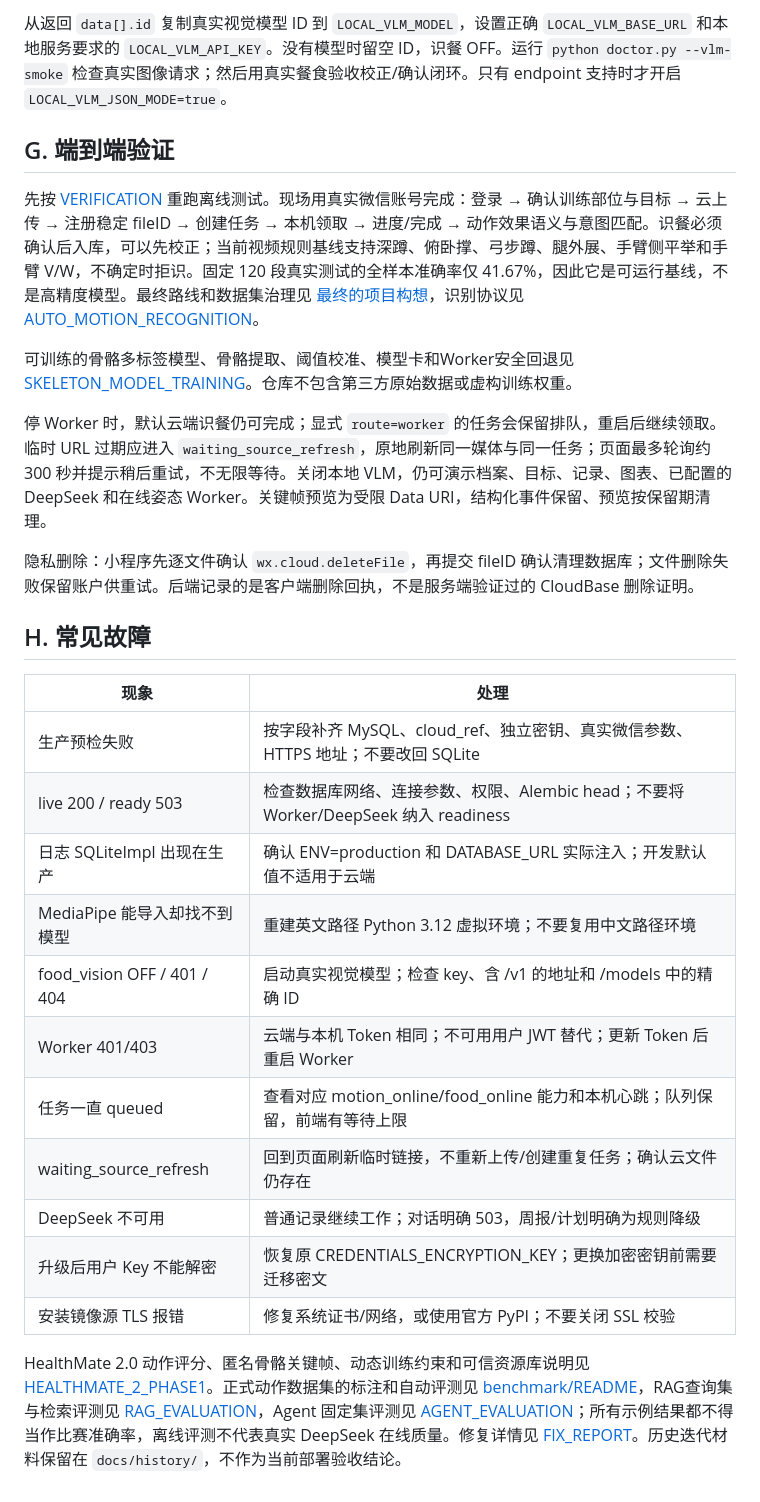
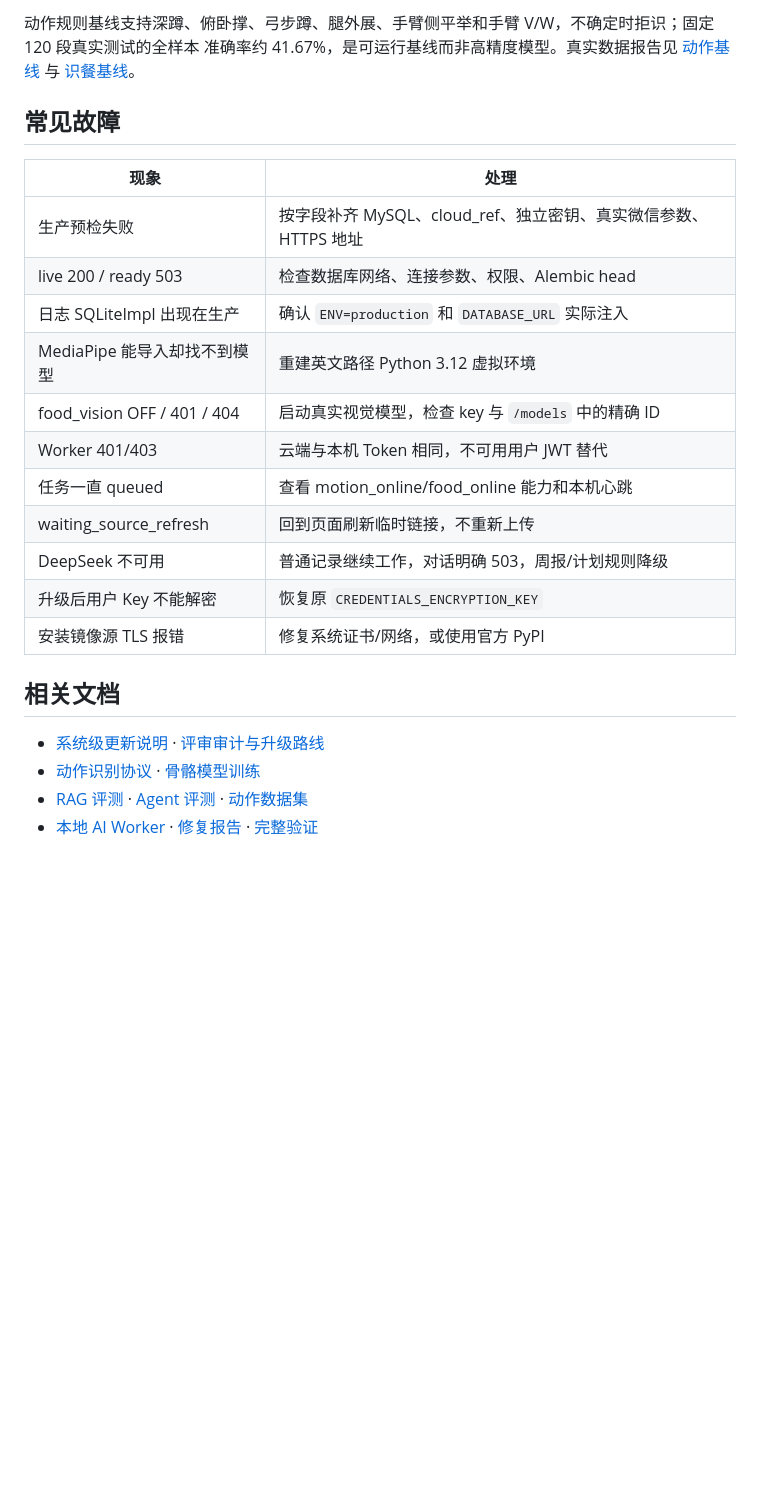
Before and after one commit to Xinyuan20061/HAH, a Markdown page: README.md, the part around one of its changes. Drawn GitHub-style; blank space fills up the shorter version.

````diff
--- a/README.md
+++ b/README.md
@@ -118,31 +156,28 @@ Invoke-RestMethod http://127.0.0.1:1234/v1/models
 ```
 
-从返回 `data[].id` 复制真实视觉模型 ID 到 `LOCAL_VLM_MODEL`，设置正确 `LOCAL_VLM_BASE_URL` 和本地服务要求的 `LOCAL_VLM_API_KEY`。没有模型时留空 ID，识餐 OFF。运行 `python doctor.py --vlm-smoke` 检查真实图像请求；然后用真实餐食验收校正/确认闭环。只有 endpoint 支持时才开启 `LOCAL_VLM_JSON_MODE=true`。
+动作规则基线支持深蹲、俯卧撑、弓步蹲、腿外展、手臂侧平举和手臂 V/W，不确定时拒识；固定 120 段真实测试的全样本
+准确率约 41.67%，是可运行基线而非高精度模型。真实数据报告见 [动作基线](benchmark-results/motion-v1/report.md) 与
+[识餐基线](benchmark-results/food-v1/report.json)。
 
-## G. 端到端验证
+## 常见故障
 
-先按 [VERIFICATION](docs/VERIFICATION.md) 重跑离线测试。现场用真实微信账号完成：登录 → 确认训练部位与目标 → 云上传 → 注册稳定 fileID → 创建任务 → 本机领取 → 进度/完成 → 动作效果语义与意图匹配。识餐必须确认后入库，可以先校正；当前视频规则基线支持深蹲、俯卧撑、弓步蹲、腿外展、手臂侧平举和手臂 V/W，不确定时拒识。固定 120 段真实测试的全样本准确率仅 41.67%，因此它是可运行基线，不是高精度模型。最终路线和数据集治理见 [最终的项目构想](最终的项目构想.md)，识别协议见 [AUTO_MOTION_RECOGNITION](docs/AUTO_MOTION_RECOGNITION.md)。
+| 现象 | 处理 |
+| --- | --- |
+| 生产预检失败 | 按字段补齐 MySQL、cloud_ref、独立密钥、真实微信参数、HTTPS 地址 |
+| live 200 / ready 503 | 检查数据库网络、连接参数、权限、Alembic head |
+| 日志 SQLiteImpl 出现在生产 | 确认 `ENV=production` 和 `DATABASE_URL` 实际注入 |
+| MediaPipe 能导入却找不到模型 | 重建英文路径 Python 3.12 虚拟环境 |
+| food_vision OFF / 401 / 404 | 启动真实视觉模型，检查 key 与 `/models` 中的精确 ID |
+| Worker 401/403 | 云端与本机 Token 相同，不可用用户 JWT 替代 |
+| 任务一直 queued | 查看 motion_online/food_online 能力和本机心跳 |
+| waiting_source_refresh | 回到页面刷新临时链接，不重新上传 |
+| DeepSeek 不可用 | 普通记录继续工作，对话明确 503，周报/计划规则降级 |
+| 升级后用户 Key 不能解密 | 恢复原 `CREDENTIALS_ENCRYPTION_KEY` |
+| 安装镜像源 TLS 报错 | 修复系统证书/网络，或使用官方 PyPI |
 
-可训练的骨骼多标签模型、骨骼提取、阈值校准、模型卡和Worker安全回退见 [SKELETON_MODEL_TRAINING](docs/SKELETON_MODEL_TRAINING.md)。仓库不包含第三方原始数据或虚构训练权重。
+## 相关文档
 
-停 Worker 时，默认云端识餐仍可完成；显式 `route=worker` 的任务会保留排队，重启后继续领取。临时 URL 过期应进入 `waiting_source_refresh`，原地刷新同一媒体与同一任务；页面最多轮询约 300 秒并提示稍后重试，不无限等待。关闭本地 VLM，仍可演示档案、目标、记录、图表、已配置的 DeepSeek 和在线姿态 Worker。关键帧预览为受限 Data URI，结构化事件保留、预览按保留期清理。
-
-隐私删除：小程序先逐文件确认 `wx.cloud.deleteFile`，再提交 fileID 确认清理数据库；文件删除失败保留账户供重试。后端记录的是客户端删除回执，不是服务端验证过的 CloudBase 删除证明。
-
-## H. 常见故障
-
-|现象|处理|
-|---|---|
-|生产预检失败|按字段补齐 MySQL、cloud_ref、独立密钥、真实微信参数、HTTPS 地址；不要改回 SQLite|
-|live 200 / ready 503|检查数据库网络、连接参数、权限、Alembic head；不要将 Worker/DeepSeek 纳入 readiness|
-|日志 SQLiteImpl 出现在生产|确认 ENV=production 和 DATABASE_URL 实际注入；开发默认值不适用于云端|
-|MediaPipe 能导入却找不到模型|重建英文路径 Python 3.12 虚拟环境；不要复用中文路径环境|
-|food_vision OFF / 401 / 404|启动真实视觉模型；检查 key、含 /v1 的地址和 /models 中的精确 ID|
-|Worker 401/403|云端与本机 Token 相同；不可用用户 JWT 替代；更新 Token 后重启 Worker|
-|任务一直 queued|查看对应 motion_online/food_online 能力和本机心跳；队列保留，前端有等待上限|
-|waiting_source_refresh|回到页面刷新临时链接，不重新上传/创建重复任务；确认云文件仍存在|
-|DeepSeek 不可用|普通记录继续工作；对话明确 503，周报/计划明确为规则降级|
-|升级后用户 Key 不能解密|恢复原 CREDENTIALS_ENCRYPTION_KEY；更换加密密钥前需要迁移密文|
-|安装镜像源 TLS 报错|修复系统证书/网络，或使用官方 PyPI；不要关闭 SSL 校验|
-
-HealthMate 2.0 动作评分、匿名骨骼关键帧、动态训练约束和可信资源库说明见 [HEALTHMATE_2_PHASE1](docs/HEALTHMATE_2_PHASE1.md)。正式动作数据集的标注和自动评测见 [benchmark/README](benchmark/README.md)，RAG查询集与检索评测见 [RAG_EVALUATION](benchmark/RAG_EVALUATION.md)，Agent 固定集评测见 [AGENT_EVALUATION](benchmark/AGENT_EVALUATION.md)；所有示例结果都不得当作比赛准确率，离线评测不代表真实 DeepSeek 在线质量。修复详情见 [FIX_REPORT](docs/FIX_REPORT.md)。历史迭代材料保留在 `docs/history/`，不作为当前部署验收结论。
+- [系统级更新说明](docs/HEALTHMATE_3_SYSTEM_UPDATE.md) · [评审审计与升级路线](docs/REVIEWER_AUDIT_AND_ROADMAP_2026-09-24.md)
+- [动作识别协议](docs/AUTO_MOTION_RECOGNITION.md) · [骨骼模型训练](docs/SKELETON_MODEL_TRAINING.md)
+- [RAG 评测](benchmark/RAG_EVALUATION.md) · [Agent 评测](benchmark/AGENT_EVALUATION.md) · [动作数据集](benchmark/README.md)
+- [本地 AI Worker](docs/LOCAL_AI_WORKER.md) · [修复报告](docs/FIX_REPORT.md) · [完整验证](docs/VERIFICATION.md)
````
Also changed, not shown: other parts of README.md (+82 -44 lines).
